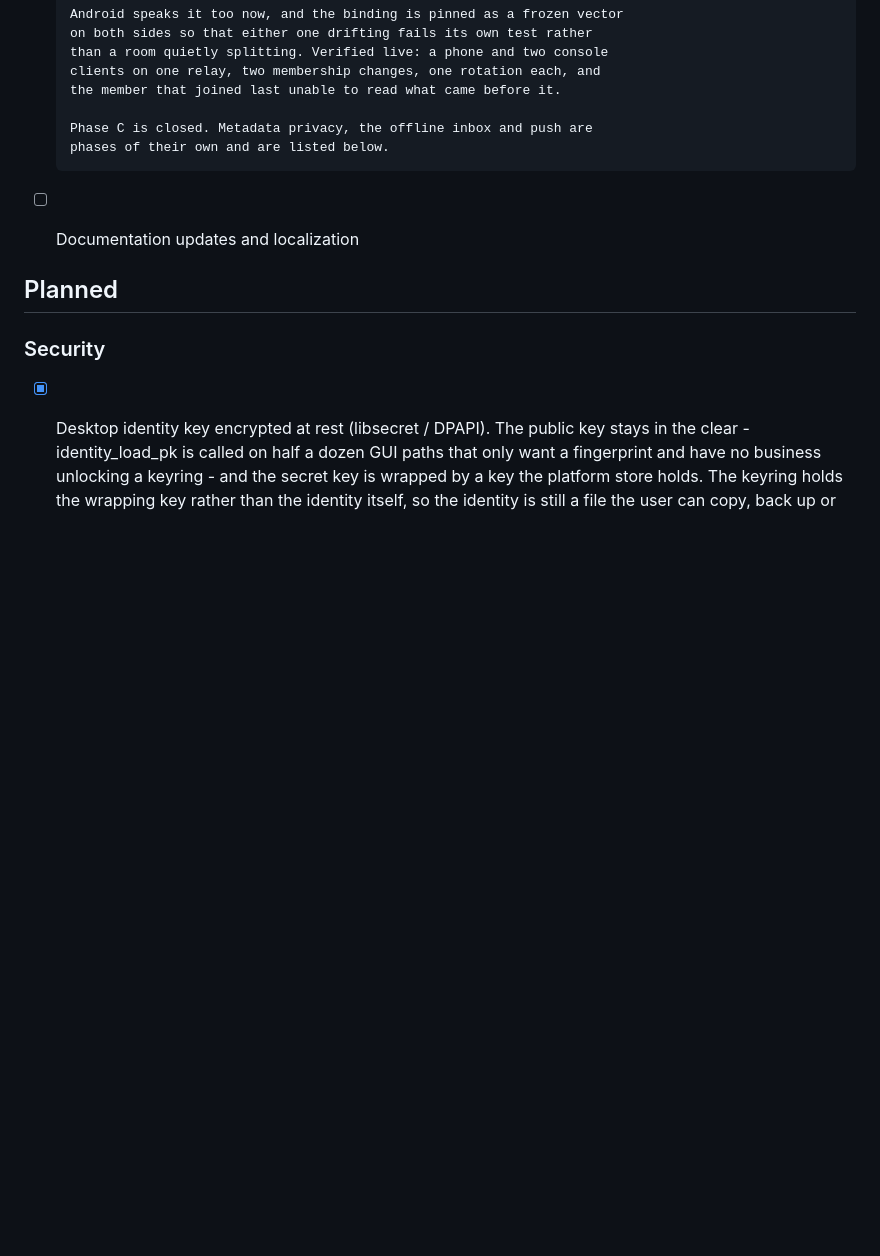
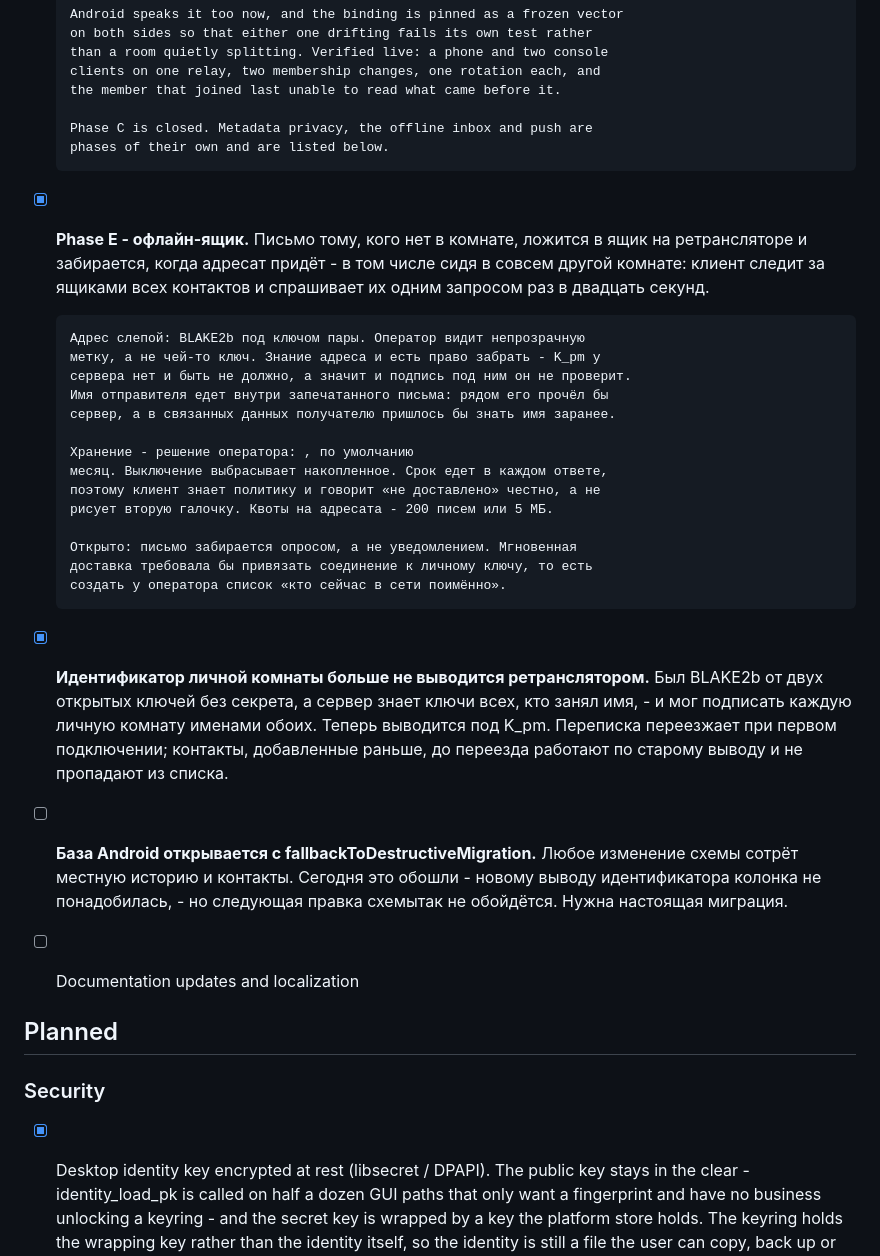
Before and after one commit to shchuchkin-pkims/fear, a Markdown page: doc/TODO.md, the part around the change. Drawn GitHub-style; blank space fills up the shorter version.

Commit message:
Record Phase E and the two things it left behind
The inbox and the keyed private room id are done; the entry says what each
buys and what each costs, because both are trades rather than wins.

Two things are recorded as open rather than quietly carried: mail arrives by
polling rather than by notification, since instant delivery would mean binding
a connection to an identity key and handing the operator a live list of who is
online by name; and the Android database still opens with a destructive
migration, which this change happened not to need but the next schema change
will.

Co-Authored-By: Claude Opus 5 <noreply@anthropic.com>

```diff
--- a/doc/TODO.md
+++ b/doc/TODO.md
@@ -140,6 +140,35 @@
 
       Phase C is closed. Metadata privacy, the offline inbox and push are
       phases of their own and are listed below.
+- [x] **Phase E - офлайн-ящик.** Письмо тому, кого нет в комнате, ложится в
+      ящик на ретрансляторе и забирается, когда адресат придёт - в том числе
+      сидя в совсем другой комнате: клиент следит за ящиками всех контактов и
+      спрашивает их одним запросом раз в двадцать секунд.
+
+      Адрес слепой: BLAKE2b под ключом пары. Оператор видит непрозрачную
+      метку, а не чей-то ключ. Знание адреса и есть право забрать - K_pm у
+      сервера нет и быть не должно, а значит и подпись под ним он не проверит.
+      Имя отправителя едет внутри запечатанного письма: рядом его прочёл бы
+      сервер, а в связанных данных получателю пришлось бы знать имя заранее.
+
+      Хранение - решение оператора: , по умолчанию
+      месяц. Выключение выбрасывает накопленное. Срок едет в каждом ответе,
+      поэтому клиент знает политику и говорит «не доставлено» честно, а не
+      рисует вторую галочку. Квоты на адресата - 200 писем или 5 МБ.
+
+      Открыто: письмо забирается опросом, а не уведомлением. Мгновенная
+      доставка требовала бы привязать соединение к личному ключу, то есть
+      создать у оператора список «кто сейчас в сети поимённо».
+- [x] **Идентификатор личной комнаты больше не выводится ретранслятором.**
+      Был BLAKE2b от двух открытых ключей без секрета, а сервер знает ключи
+      всех, кто занял имя, - и мог подписать каждую личную комнату именами
+      обоих. Теперь выводится под K_pm. Переписка переезжает при первом
+      подключении; контакты, добавленные раньше, до переезда работают по
+      старому выводу и не пропадают из списка.
+- [ ] **База Android открывается с fallbackToDestructiveMigration.** Любое
+      изменение схемы сотрёт местную историю и контакты. Сегодня это обошли -
+      новому выводу идентификатора колонка не понадобилась, - но следующая
+      правка схемытак не обойдётся. Нужна настоящая миграция.
 - [ ] Documentation updates and localization
 
 ## Planned
```
